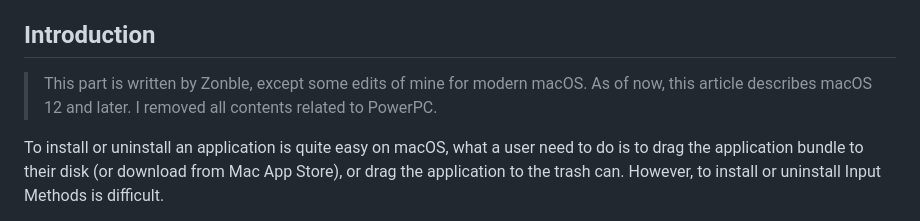
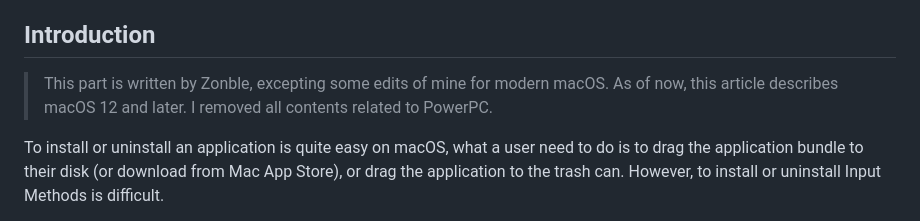
Before and after one commit to vChewing/IMRemoval, a Markdown page: README.md, the part around the change. Rendered like a GitHub page.

Commit message:
README // Typo fix.

```diff
--- a/README.md
+++ b/README.md
@@ -14,7 +14,7 @@ The tool to help you uninstall third-party Input Methods for modern macOS, requi
 
 ## Introduction
 
-> This part is written by Zonble, except some edits of mine for modern macOS. As of now, this article describes macOS 12 and later. I removed all contents related to PowerPC.
+> This part is written by Zonble, excepting some edits of mine for modern macOS. As of now, this article describes macOS 12 and later. I removed all contents related to PowerPC.
 
 To install or uninstall an application is quite easy on macOS, what a user need to do is to drag the application bundle to their disk (or download from Mac App Store), or drag the application to the trash can. However, to install or uninstall Input Methods is difficult.
 
```
